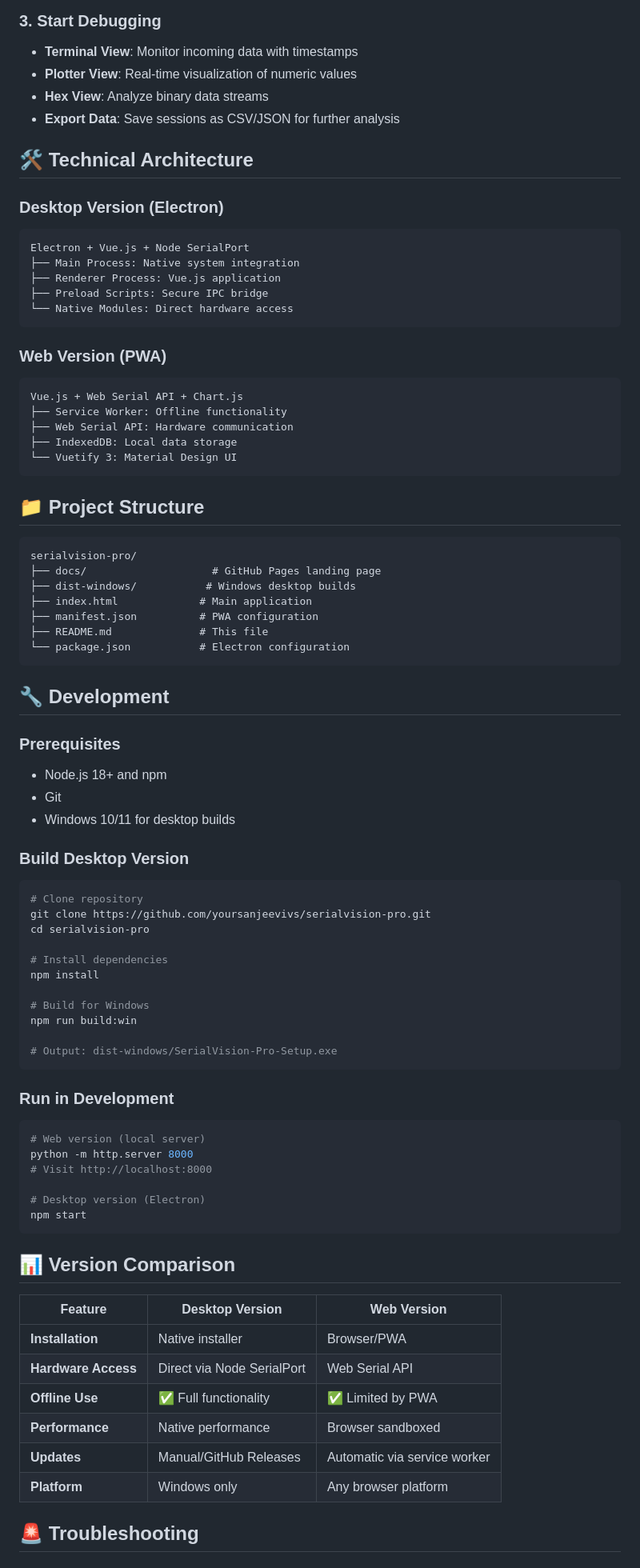
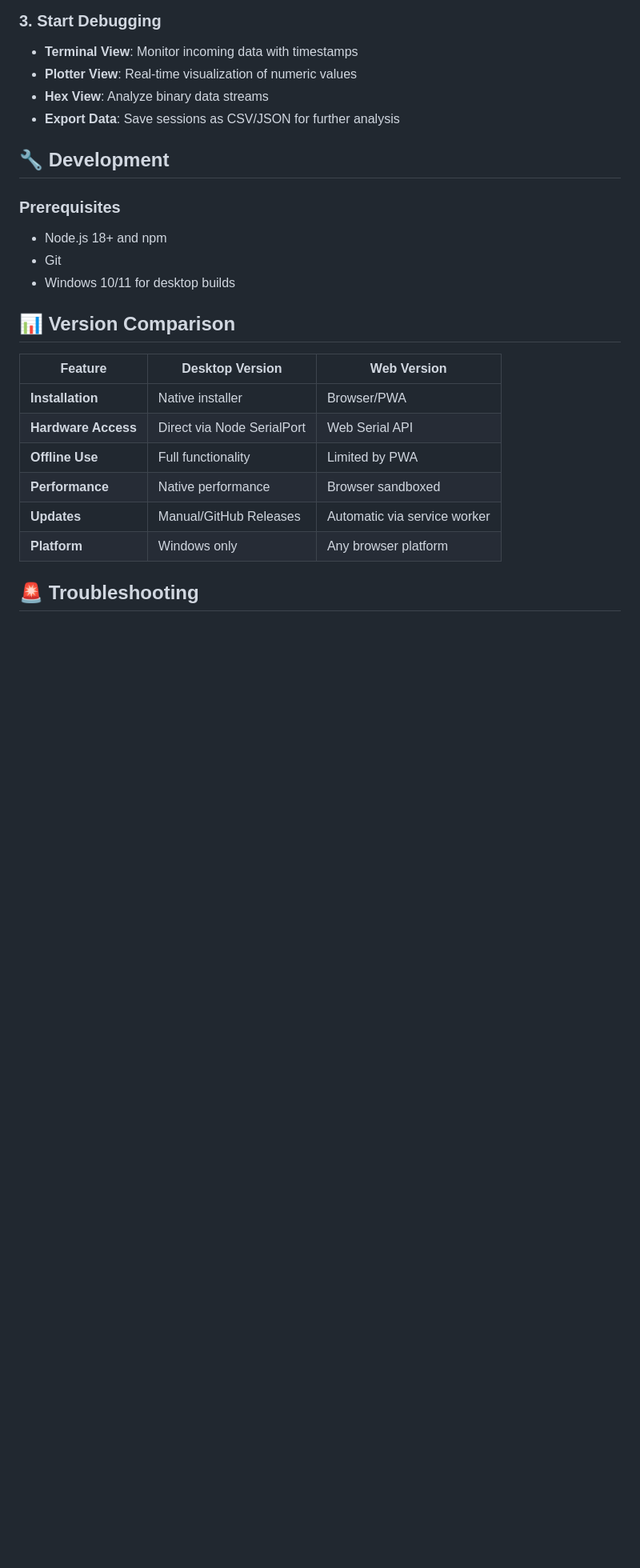
Before and after one commit to sanjeevivs/serialvision-pro, a Markdown page: README.md, the part around one of its changes. Shown at 80% size. Rendered like a GitHub page; blank space fills up the shorter version.

````diff
--- a/README.md
+++ b/README.md
@@ -73,37 +70,6 @@ A professional-grade serial terminal and data analyzer available as both a **web
 - **Hex View**: Analyze binary data streams
 - **Export Data**: Save sessions as CSV/JSON for further analysis
 
-## 🛠️ **Technical Architecture**
-
-### **Desktop Version (Electron)**
-```
-Electron + Vue.js + Node SerialPort
-├── Main Process: Native system integration
-├── Renderer Process: Vue.js application
-├── Preload Scripts: Secure IPC bridge
-└── Native Modules: Direct hardware access
-```
-
-### **Web Version (PWA)**
-```
-Vue.js + Web Serial API + Chart.js
-├── Service Worker: Offline functionality
-├── Web Serial API: Hardware communication
-├── IndexedDB: Local data storage
-└── Vuetify 3: Material Design UI
-```
-
-## 📁 **Project Structure**
-```
-serialvision-pro/
-├── docs/                    # GitHub Pages landing page
-├── dist-windows/           # Windows desktop builds
-├── index.html             # Main application
-├── manifest.json          # PWA configuration
-├── README.md              # This file
-└── package.json           # Electron configuration
-```
-
 ## 🔧 **Development**
 
 ### **Prerequisites**
@@ -111,38 +77,13 @@ serialvision-pro/
 - Git
 - Windows 10/11 for desktop builds
 
-### **Build Desktop Version**
-```bash
-# Clone repository
-git clone https://github.com/yoursanjeevivs/serialvision-pro.git
-cd serialvision-pro
-
-# Install dependencies
-npm install
-
-# Build for Windows
-npm run build:win
-
-# Output: dist-windows/SerialVision-Pro-Setup.exe
-```
-
-### **Run in Development**
-```bash
-# Web version (local server)
-python -m http.server 8000
-# Visit http://localhost:8000
-
-# Desktop version (Electron)
-npm start
-```
-
 ## 📊 **Version Comparison**
 
 | Feature | Desktop Version | Web Version |
 |---------|----------------|-------------|
 | **Installation** | Native installer | Browser/PWA |
 | **Hardware Access** | Direct via Node SerialPort | Web Serial API |
-| **Offline Use** | ✅ Full functionality | ✅ Limited by PWA |
+| **Offline Use** | Full functionality | Limited by PWA |
 | **Performance** | Native performance | Browser sandboxed |
 | **Updates** | Manual/GitHub Releases | Automatic via service worker |
 | **Platform** | Windows only | Any browser platform |
````
Also changed, not shown: other parts of README.md (+19 -52 lines).
